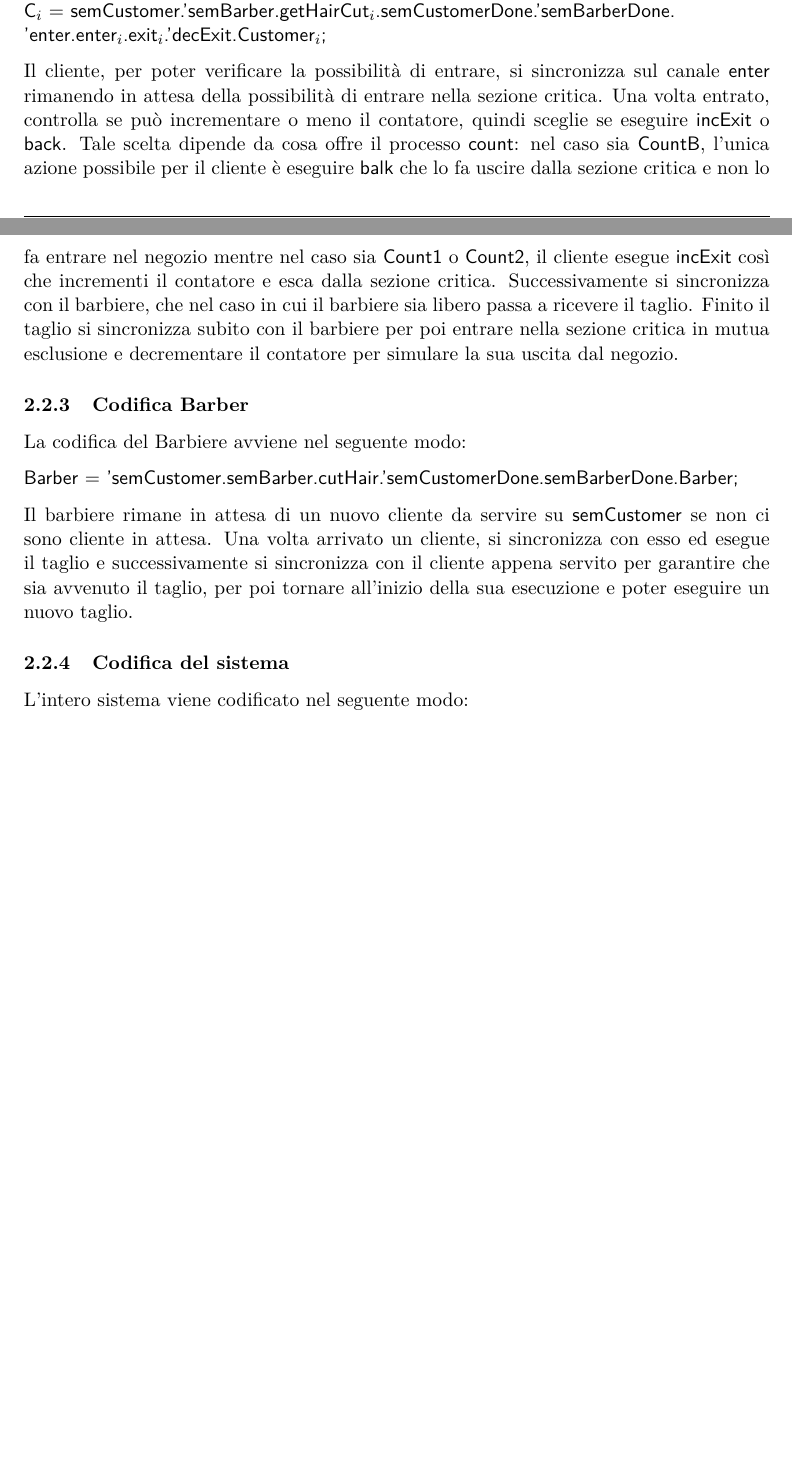
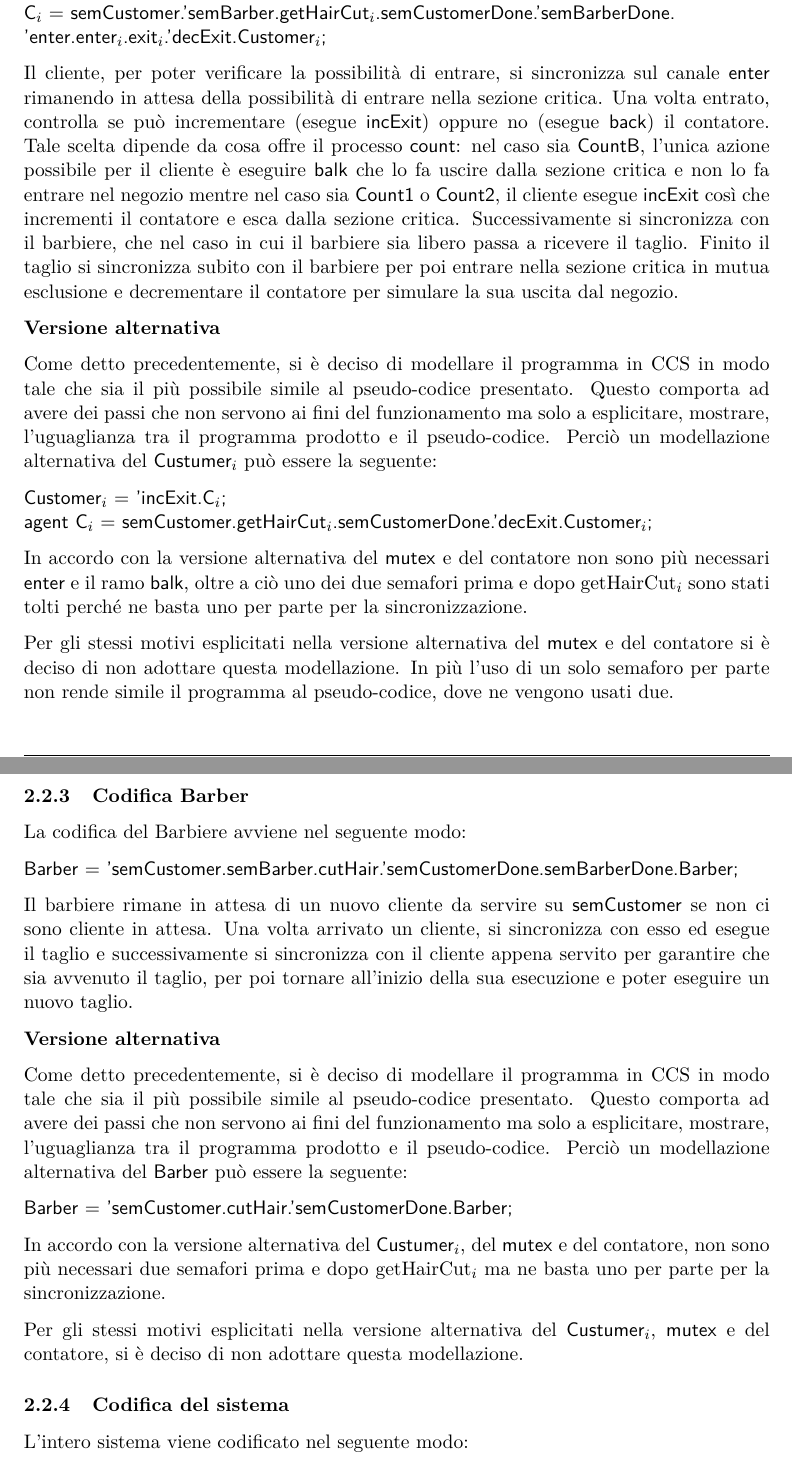
Before and after one commit to pheasant98/LGC---Esame, a LaTeX document (relazione.tex, which reads Sezione/Barbershop.tex): two parts of pages 21 and 22 of 27 before the commit and two parts of pages 22 and 23 of 28 after it, joined at a grey line, cut so that both start at the same text, the shorter picture padded with empty space. Compiled offline with pdfLaTeX.

Commit message:
Fix + aggiunta versione alternativa

```diff
--- a/Sezione/Barbershop.tex
+++ b/Sezione/Barbershop.tex
@@ -95,7 +111,19 @@ La codifica dei clienti avviene nel seguente modo:
 \textsf{C$_{i}$ = semCustomer.'semBarber.getHairCut$_{i}$.semCustomerDone.'semBarberDone.}\\
 \textsf{'enter.enter$_{i}$.exit$_{i}$.'decExit.Customer$_{i}$;}
 
-Il cliente, per poter verificare la possibilità di entrare, si sincronizza sul canale \textsf{enter} rimanendo in attesa della possibilità di entrare nella sezione critica. Una volta entrato, controlla se può incrementare o meno il contatore, quindi sceglie se eseguire \textsf{incExit} o \textsf{back}. Tale scelta dipende da cosa offre il processo \textsf{count}: nel caso sia \textsf{CountB}, l'unica azione possibile per il cliente è eseguire \textsf{balk} che lo fa uscire dalla sezione critica e non lo fa entrare nel negozio mentre nel caso sia \textsf{Count1} o \textsf{Count2}, il cliente esegue \textsf{incExit} così che incrementi il contatore e esca dalla sezione critica. Successivamente si sincronizza con il barbiere, che nel caso in cui il barbiere sia libero passa a ricevere il taglio. Finito il taglio si sincronizza subito con il barbiere per poi entrare nella sezione critica in mutua esclusione e decrementare il contatore per simulare la sua uscita dal negozio.
+Il cliente, per poter verificare la possibilità di entrare, si sincronizza sul canale \textsf{enter} rimanendo in attesa della possibilità di entrare nella sezione critica. Una volta entrato, controlla se può incrementare (esegue \textsf{incExit}) oppure no (esegue \textsf{back}) il contatore. Tale scelta dipende da cosa offre il processo \textsf{count}: nel caso sia \textsf{CountB}, l'unica azione possibile per il cliente è eseguire \textsf{balk} che lo fa uscire dalla sezione critica e non lo fa entrare nel negozio mentre nel caso sia \textsf{Count1} o \textsf{Count2}, il cliente esegue \textsf{incExit} così che incrementi il contatore e esca dalla sezione critica. Successivamente si sincronizza con il barbiere, che nel caso in cui il barbiere sia libero passa a ricevere il taglio. Finito il taglio si sincronizza subito con il barbiere per poi entrare nella sezione critica in mutua esclusione e decrementare il contatore per simulare la sua uscita dal negozio.
+
+\textbf{Versione alternativa}
+
+Come detto precedentemente, si è deciso di modellare il programma in CCS in modo tale che sia il più possibile simile al pseudo-codice presentato. Questo comporta ad avere dei passi che non servono ai fini del funzionamento ma solo a esplicitare, mostrare, l'uguaglianza tra il programma prodotto e il pseudo-codice.
+Perciò un modellazione alternativa del \textsf{Custumer$_{i}$} può essere la seguente:
+
+\textsf{Customer$_{i}$ = 'incExit.C$_{i}$;}\\
+\textsf{agent C$_{i}$ = semCustomer.getHairCut$_{i}$.semCustomerDone.'decExit.Customer$_{i}$;}
+
+In accordo con la versione alternativa del \textsf{mutex} e del contatore non sono più necessari \textsf{enter} e il ramo \textsf{balk}, oltre a ciò uno dei due semafori prima e dopo getHairCut$_{i}$ sono stati tolti perché ne basta uno per parte per la sincronizzazione.
+
+Per gli stessi motivi esplicitati nella versione alternativa del \textsf{mutex} e del contatore si è deciso di non adottare questa modellazione. In più l'uso di un solo semaforo per parte non rende simile il programma al pseudo-codice, dove ne vengono usati due.
 
 \subsubsection{Codifica Barber}
 
@@ -104,6 +132,17 @@ La codifica del Barbiere avviene nel seguente modo:
 \textsf{Barber = 'semCustomer.semBarber.cutHair.'semCustomerDone.semBarberDone.Barber;}
 
 Il barbiere rimane in attesa di un nuovo cliente da servire su \textsf{semCustomer} se non ci sono cliente in attesa. Una volta arrivato un cliente, si sincronizza con esso ed esegue il taglio e successivamente si sincronizza con il cliente appena servito per garantire che sia avvenuto il taglio, per poi tornare all'inizio della sua esecuzione e poter eseguire un nuovo taglio.
+
+\textbf{Versione alternativa}
+
+Come detto precedentemente, si è deciso di modellare il programma in CCS in modo tale che sia il più possibile simile al pseudo-codice presentato. Questo comporta ad avere dei passi che non servono ai fini del funzionamento ma solo a esplicitare, mostrare, l'uguaglianza tra il programma prodotto e il pseudo-codice.
+Perciò un modellazione alternativa del \textsf{Barber} può essere la seguente:
+
+\textsf{Barber = 'semCustomer.cutHair.'semCustomerDone.Barber;}
+
+In accordo con la versione alternativa del \textsf{Custumer$_{i}$}, del \textsf{mutex} e del contatore, non sono più necessari due semafori prima e dopo getHairCut$_{i}$ ma ne basta uno per parte per la sincronizzazione.
+
+Per gli stessi motivi esplicitati nella versione alternativa del \textsf{Custumer$_{i}$}, \textsf{mutex} e del contatore, si è deciso di non adottare questa modellazione.
 
 \subsubsection{Codifica del sistema}
 
```
Also changed, not shown: relazione.pdf, Sezione/Barbershop.tex (18 more changed lines), 5 other files.
